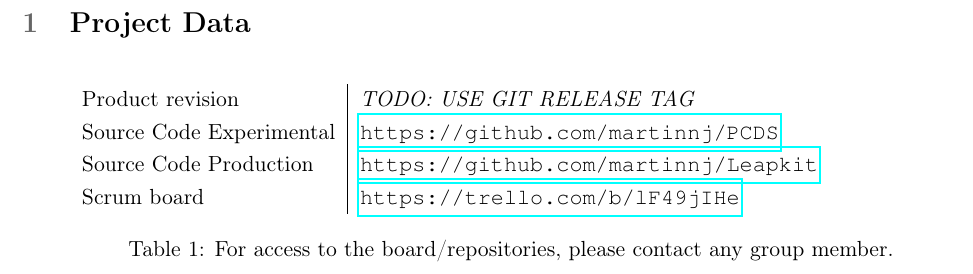
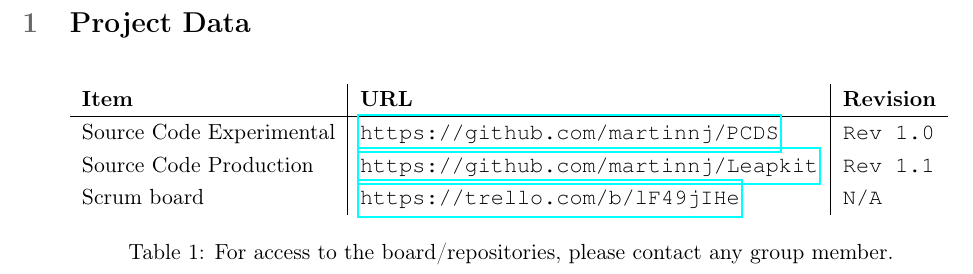
Before and after one commit to martinnj/PCDS, a LaTeX document (deliverable2/main.tex, which reads deliverable2/projectdata.tex): part of page 2 of 5, cut so that both start at the same text. Compiled offline with pdfLaTeX.

Commit message:
Added revisions.

```diff
--- a/deliverable2/projectdata.tex
+++ b/deliverable2/projectdata.tex
@@ -1,11 +1,11 @@
 \section{Project Data}
 
 \begin{table}[h!]
-    \begin{tabular}{l|l}
-        Product revision         & \emph{TODO: USE GIT RELEASE TAG} \\
-        Source Code Experimental & \url{https://github.com/martinnj/PCDS}\\
-        Source Code Production   & \url{https://github.com/martinnj/Leapkit}\\
-        Scrum board              & \url{https://trello.com/b/lF49jIHe}
+    \begin{tabular}{l|l|l}
+        \textbf{Item}            & \textbf{URL}                              & \textbf{Revision}\\\hline
+        Source Code Experimental & \url{https://github.com/martinnj/PCDS}    & \texttt{Rev 1.0}\\
+        Source Code Production   & \url{https://github.com/martinnj/Leapkit} & \texttt{Rev 1.1}\\
+        Scrum board              & \url{https://trello.com/b/lF49jIHe}       & \texttt{N/A}
     \end{tabular}
     \label{tab:projdata}
     \caption{For access to the board/repositories, please contact any group member.}
```
